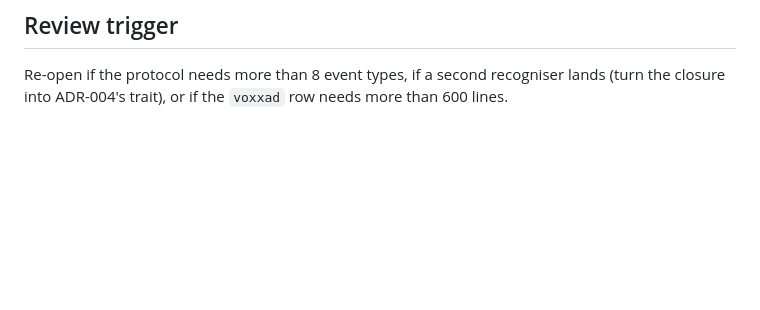
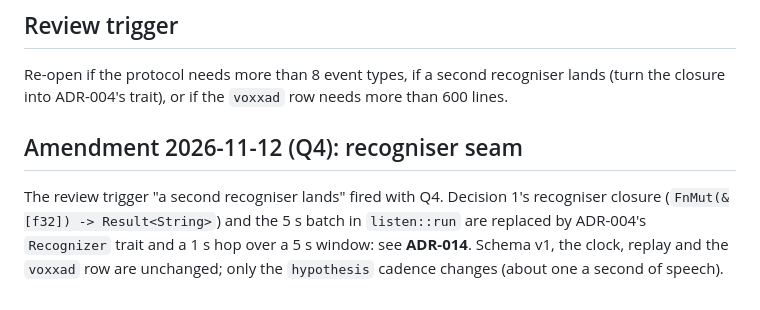
Before and after one commit to nategroks/voxxa, a Markdown page: .10x/adrs/013-voxxad-cli-shared-loop-and-replay.md, the part around the change. Drawn GitHub-style; blank space fills up the shorter version.

```diff
--- a/.10x/adrs/013-voxxad-cli-shared-loop-and-replay.md
+++ b/.10x/adrs/013-voxxad-cli-shared-loop-and-replay.md
@@ -71,3 +71,6 @@ Q3 adds a second binary, `voxxad`, that runs Voxxa's pipeline headlessly. Phase
 
 ## Review trigger
 Re-open if the protocol needs more than 8 event types, if a second recogniser lands (turn the closure into ADR-004's trait), or if the `voxxad` row needs more than 600 lines.
+
+## Amendment 2026-11-12 (Q4): recogniser seam
+The review trigger "a second recogniser lands" fired with Q4. Decision 1's recogniser closure (`FnMut(&[f32]) -> Result<String>`) and the 5 s batch in `listen::run` are replaced by ADR-004's `Recognizer` trait and a 1 s hop over a 5 s window: see **ADR-014**. Schema v1, the clock, replay and the `voxxad` row are unchanged; only the `hypothesis` cadence changes (about one a second of speech).
```
Also changed, not shown: .10x/adrs/014-recognizer-trait-and-streaming-hop.md (added, +97 -0 lines), 1 other file.
